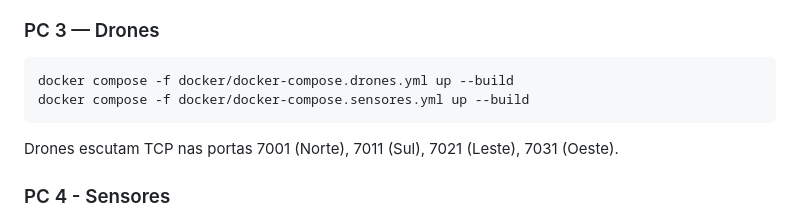
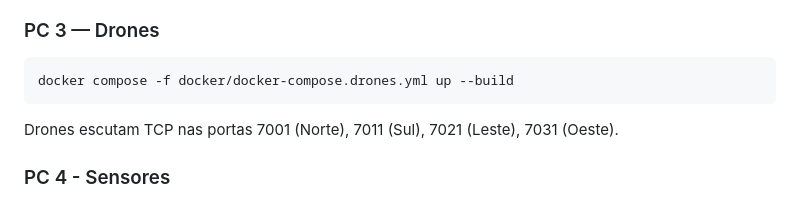
Before and after one commit to VictorC0sta/ormuz, a Markdown page: README.md, the part around the change. Rendered like a GitHub page.

````diff
--- a/README.md
+++ b/README.md
@@ -205,7 +205,6 @@ Sobe 4 bases (Norte, Sul, Leste, Oeste) nas portas TCP 6001–6004 e UDP 6101–
 ### PC 3 — Drones
 ```bash
 docker compose -f docker/docker-compose.drones.yml up --build
-docker compose -f docker/docker-compose.sensores.yml up --build
 ```
 Drones escutam TCP nas portas 7001 (Norte), 7011 (Sul), 7021 (Leste), 7031 (Oeste).
 
````
